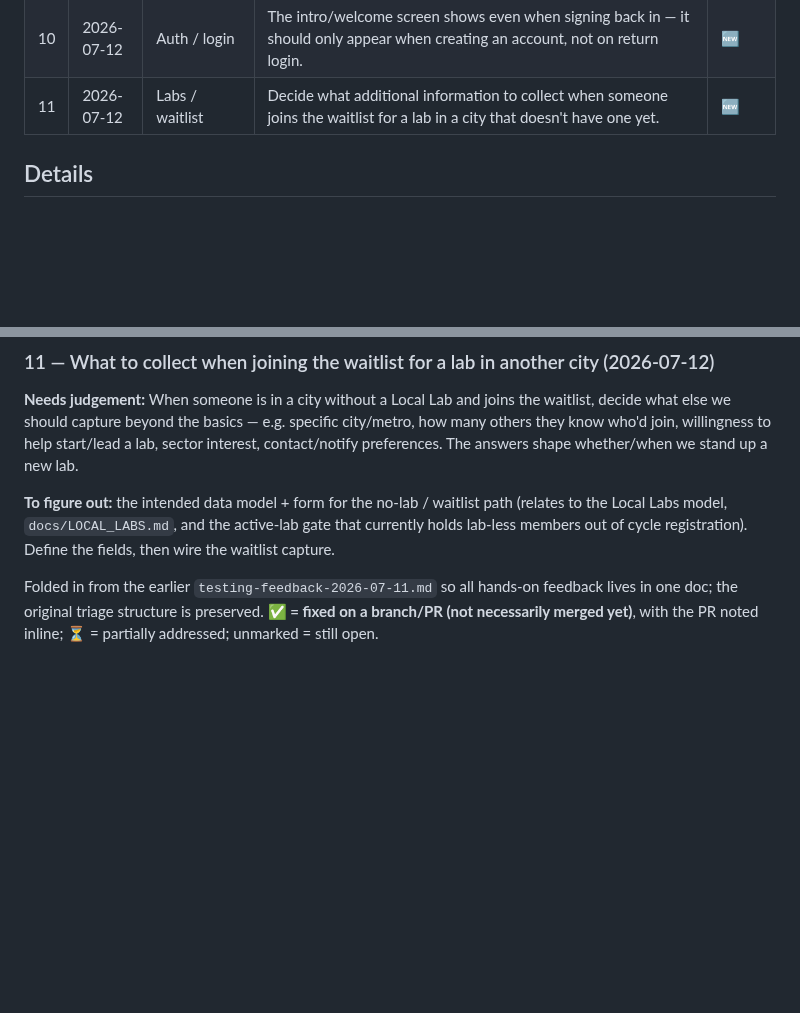
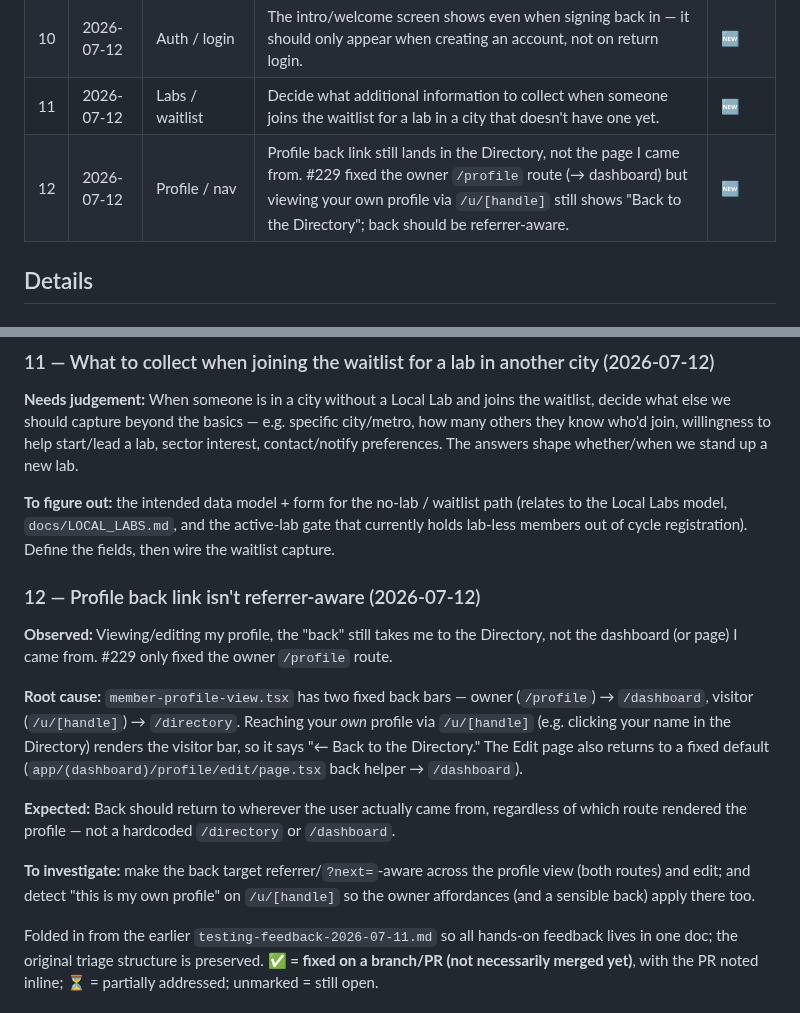
Before and after one commit to TheUpskillingLabs/OLOS, a Markdown page: docs/feedback-running-list.md, 2 parts joined by grey strips. Drawn GitHub-style; blank space fills up the shorter version.

Commit message:
docs(feedback): #12 profile back link not referrer-aware (/u/[handle] still -> directory)
Co-Authored-By: Claude Opus 4.8 (1M context) <noreply@anthropic.com>

```diff
--- a/docs/feedback-running-list.md
+++ b/docs/feedback-running-list.md
@@ -17,6 +17,7 @@ Status legend: 🆕 new · 🔍 needs-dedupe · ✅ addressed · ❌ won't-do
 | 9 | 2026-07-12 | Pages / admins | Adding page admins shouldn't happen from a page's "view" page — removed from the pod page for now; decide where page-admin management belongs. | 🆕 |
 | 10 | 2026-07-12 | Auth / login | The intro/welcome screen shows even when signing back in — it should only appear when creating an account, not on return login. | 🆕 |
 | 11 | 2026-07-12 | Labs / waitlist | Decide what additional information to collect when someone joins the waitlist for a lab in a city that doesn't have one yet. | 🆕 |
+| 12 | 2026-07-12 | Profile / nav | Profile back link still lands in the Directory, not the page I came from. #229 fixed the owner `/profile` route (→ dashboard) but viewing your own profile via `/u/[handle]` still shows "Back to the Directory"; back should be referrer-aware. | 🆕 |
 
 ## Details
 
@@ -106,6 +107,15 @@ Once a cycle flips `upcoming` → `active` (which is also when the problem-state
 **Needs judgement:** When someone is in a city without a Local Lab and joins the waitlist, decide what else we should capture beyond the basics — e.g. specific city/metro, how many others they know who'd join, willingness to help start/lead a lab, sector interest, contact/notify preferences. The answers shape whether/when we stand up a new lab.
 
 **To figure out:** the intended data model + form for the no-lab / waitlist path (relates to the Local Labs model, `docs/LOCAL_LABS.md`, and the active-lab gate that currently holds lab-less members out of cycle registration). Define the fields, then wire the waitlist capture.
+
+### 12 — Profile back link isn't referrer-aware (2026-07-12)
+**Observed:** Viewing/editing my profile, the "back" still takes me to the Directory, not the dashboard (or page) I came from. #229 only fixed the owner `/profile` route.
+
+**Root cause:** `member-profile-view.tsx` has two fixed back bars — owner (`/profile`) → `/dashboard`, visitor (`/u/[handle]`) → `/directory`. Reaching your *own* profile via `/u/[handle]` (e.g. clicking your name in the Directory) renders the visitor bar, so it says "← Back to the Directory." The Edit page also returns to a fixed default (`app/(dashboard)/profile/edit/page.tsx` back helper → `/dashboard`).
+
+**Expected:** Back should return to wherever the user actually came from, regardless of which route rendered the profile — not a hardcoded `/directory` or `/dashboard`.
+
+**To investigate:** make the back target referrer/`?next=`-aware across the profile view (both routes) and edit; and detect "this is my own profile" on `/u/[handle]` so the owner affordances (and a sensible back) apply there too.
 
 Folded in from the earlier `testing-feedback-2026-07-11.md` so all hands-on feedback lives in one doc; the original triage structure is preserved. **✅ = fixed on a branch/PR (not necessarily merged yet)**, with the PR noted inline; ⏳ = partially addressed; unmarked = still open.
 
```
